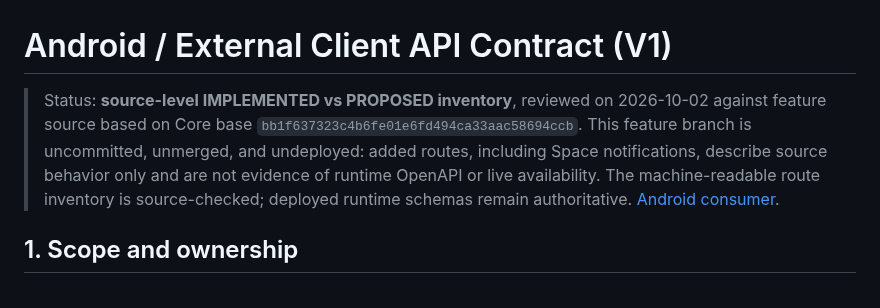
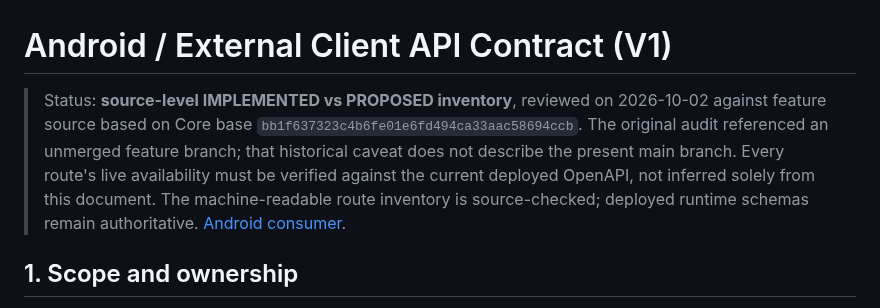
Before and after one commit to Initial-neko/character_memory, a Markdown page: docs/current/MOBILE_API_CONTRACT.md, the part around the change. Drawn GitHub-style.

Commit message:
docs(core): correct historical unmerged-branch warning in mobile API contract

```diff
--- a/docs/current/MOBILE_API_CONTRACT.md
+++ b/docs/current/MOBILE_API_CONTRACT.md
@@ -1,6 +1,6 @@
 # Android / External Client API Contract (V1)
 
-> Status: **source-level IMPLEMENTED vs PROPOSED inventory**, reviewed on 2026-10-02 against feature source based on Core base `bb1f637323c4b6fe01e6fd494ca33aac58694ccb`. This feature branch is uncommitted, unmerged, and undeployed: added routes, including Space notifications, describe source behavior only and are not evidence of runtime OpenAPI or live availability. The machine-readable route inventory is source-checked; deployed runtime schemas remain authoritative. [Android consumer](https://github.com/Initial-neko/character_memory_android).
+> Status: **source-level IMPLEMENTED vs PROPOSED inventory**, reviewed on 2026-10-02 against feature source based on Core base `bb1f637323c4b6fe01e6fd494ca33aac58694ccb`. The original audit referenced an unmerged feature branch; that historical caveat does not describe the present main branch. Every route's live availability must be verified against the current deployed OpenAPI, not inferred solely from this document. The machine-readable route inventory is source-checked; deployed runtime schemas remain authoritative. [Android consumer](https://github.com/Initial-neko/character_memory_android).
 
 ## 1. Scope and ownership
 
```
